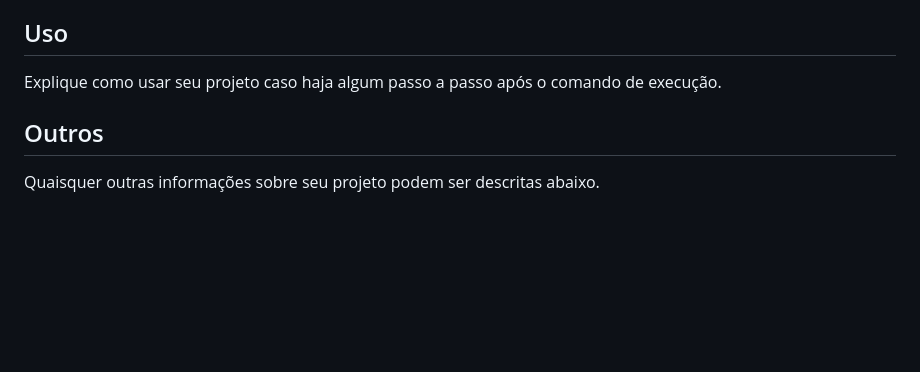
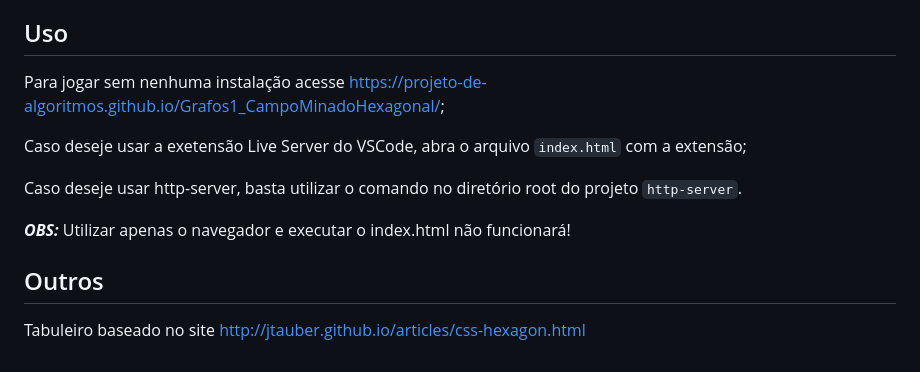
Before and after one commit to projeto-de-algoritmos/Grafos1_CampoMinadoHexagonal, a Markdown page: README.md, the part around the change printed below. Drawn GitHub-style; blank space fills up the shorter version.

````diff
--- a/README.md
+++ b/README.md
@@ -22,6 +24,12 @@ Descreva os pré-requisitos para rodar o seu projeto e os comandos necessários.
 
 ## Uso
-Explique como usar seu projeto caso haja algum passo a passo após o comando de execução.
+Para jogar sem nenhuma instalação acesse https://projeto-de-algoritmos.github.io/Grafos1_CampoMinadoHexagonal/;
+
+Caso deseje usar a exetensão Live Server do VSCode, abra o arquivo ```index.html``` com a extensão;
+
+Caso deseje usar http-server, basta utilizar o comando no diretório root do projeto ```http-server```.
+
+***OBS:*** Utilizar apenas o navegador e executar o index.html não funcionará!
 
 ## Outros
-Quaisquer outras informações sobre seu projeto podem ser descritas abaixo.
+Tabuleiro baseado no site http://jtauber.github.io/articles/css-hexagon.html
````
Also changed, not shown: other parts of README.md (+5 -3 lines), screenshots/screenshot01.png (added), screenshots/screenshot02.png (added), screenshots/screenshot03.png (added).
